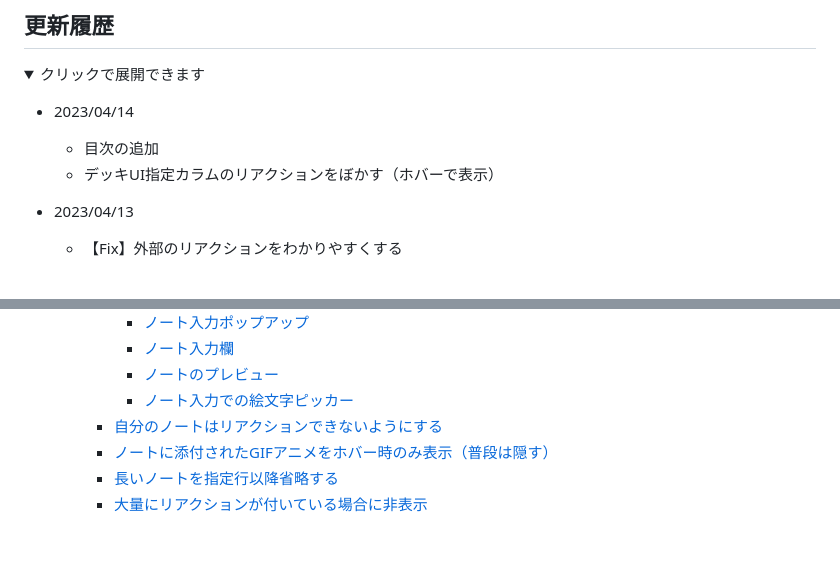
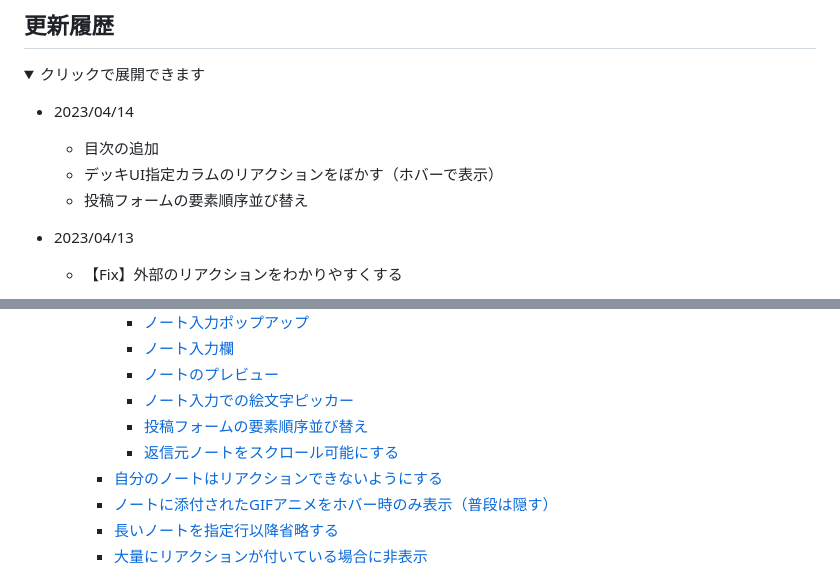
Before and after one commit to kanade/misskey-css, a Markdown page: README.md, 2 parts joined by grey strips. Drawn GitHub-style; folded sections open; blank space fills up the shorter version.

```diff
--- a/README.md
+++ b/README.md
@@ -6,6 +6,7 @@
 - 2023/04/14
   - 目次の追加
   - デッキUI指定カラムのリアクションをぼかす（ホバーで表示）
+  - 投稿フォームの要素順序並び替え
 - 2023/04/13
   - 【Fix】外部のリアクションをわかりやすくする
 - 2023/04/12
@@ -118,6 +119,8 @@
       - [ノート入力欄](#ノート入力欄)
       - [ノートのプレビュー](#ノートのプレビュー)
       - [ノート入力での絵文字ピッカー](#ノート入力での絵文字ピッカー)
+      - [投稿フォームの要素順序並び替え](#投稿フォームの要素順序並び替え)
+      - [返信元ノートをスクロール可能にする](#返信元ノートをスクロール可能にする)
     - [自分のノートはリアクションできないようにする](#自分のノートはリアクションできないようにする)
     - [ノートに添付されたGIFアニメをホバー時のみ表示（普段は隠す）](#ノートに添付されたgifアニメをホバー時のみ表示普段は隠す)
     - [長いノートを指定行以降省略する](#長いノートを指定行以降省略する)
```
Also changed, not shown: other parts of README.md (+45 -0 lines), assets/img/20230414-190528.gif (added).
